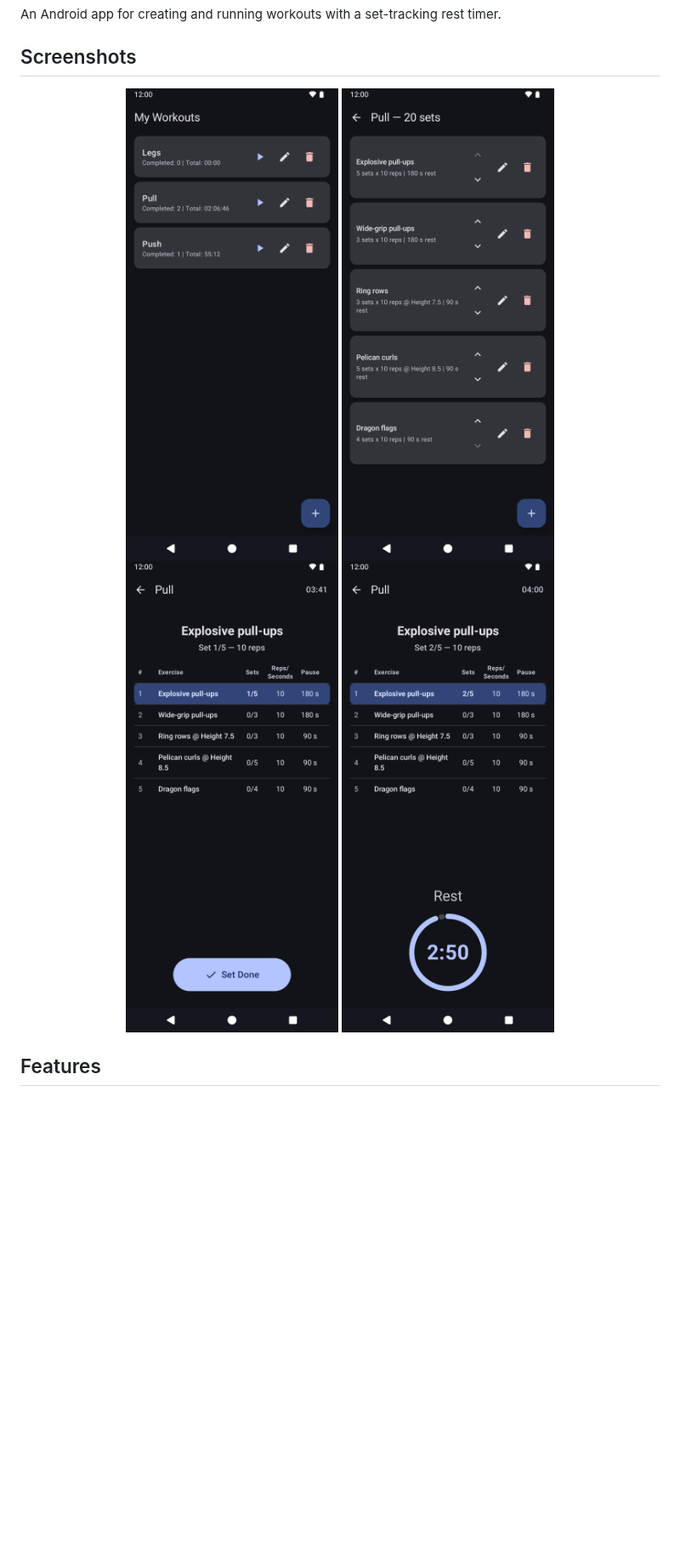
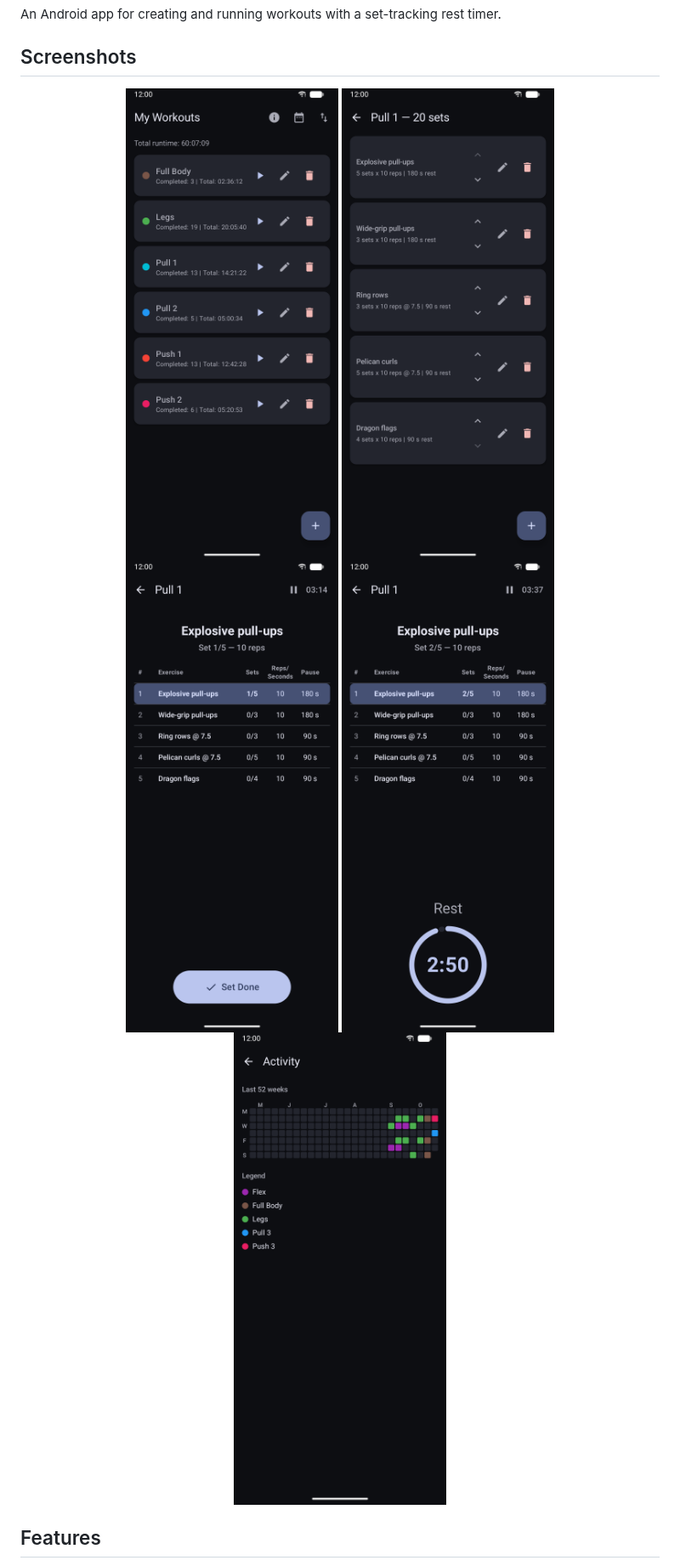
Before and after one commit to nicohinze/training-tracker, a Markdown page: README.md, the part around the change. Shown at 85% size. Rendered like a GitHub page; pictures changed too: docs/screenshots/active_workout_exercising.png, docs/screenshots/active_workout_resting.png, docs/screenshots/activity_graph.png (added); blank space fills up the shorter version.

Commit message:
Update screenshots

```diff
--- a/README.md
+++ b/README.md
@@ -12,6 +12,7 @@ An Android app for creating and running workouts with a set-tracking rest timer.
   <img src="docs/screenshots/workout_edit.png" width="250" alt="Workout Edit">
   <img src="docs/screenshots/active_workout_exercising.png" width="250" alt="Active Workout Exercising">
   <img src="docs/screenshots/active_workout_resting.png" width="250" alt="Active Workout Resting">
+  <img src="docs/screenshots/activity_graph.png" width="250" alt="Activity Graph">
 </p>
 
 ## Features
```
